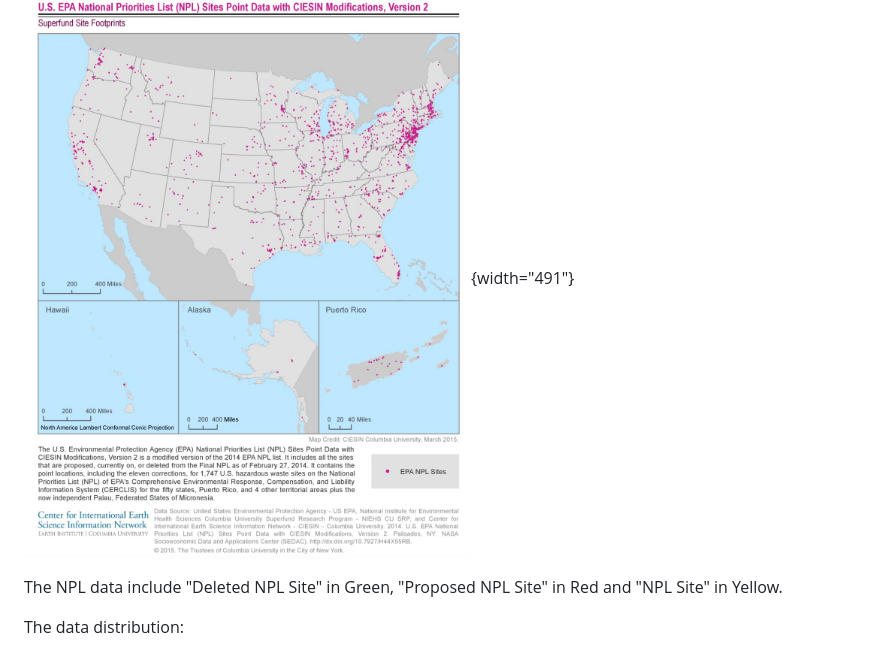
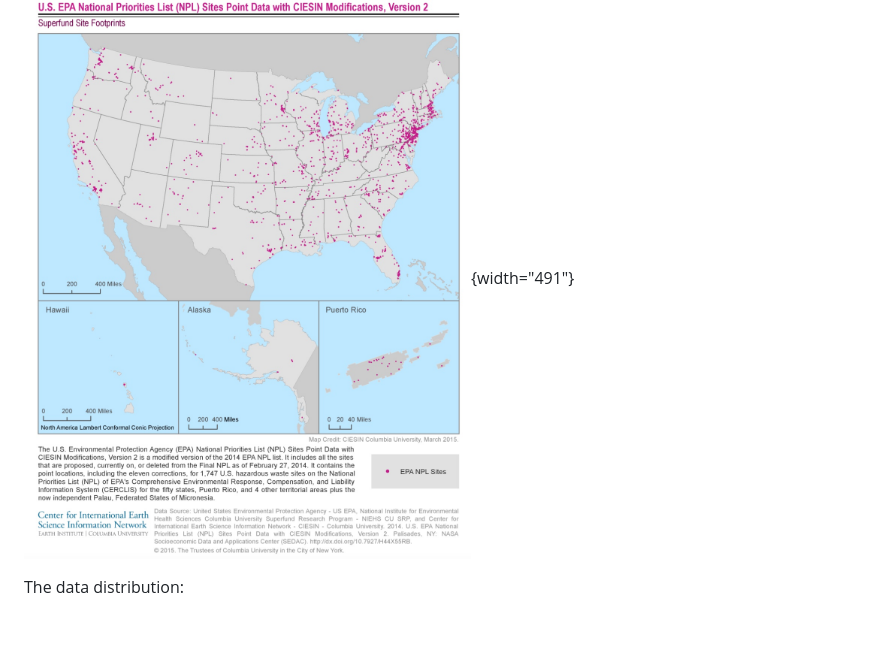
Before and after one commit to NIEHS/PCOR_npl_proximity_for_points, a Markdown page: README.md, the part around the change. Drawn GitHub-style; blank space fills up the shorter version.

```diff
--- a/README.md
+++ b/README.md
@@ -21,8 +21,6 @@ The script calculates proximity-based (i.e., distance-based) exposure metrics fo
 [NPL](https://www.epa.gov/superfund/superfund-national-priorities-list-npl) is the list of sites of national priority among the known releases or threatened releases of hazardous substances, pollutants, or contaminants throughout the United States and its territories.
 
 ![](images/npl_data3.jpg){width="491"}
-
-The NPL data include "Deleted NPL Site" in Green, "Proposed NPL Site" in Red and "NPL Site" in Yellow.
 
 The data distribution:
 
```
